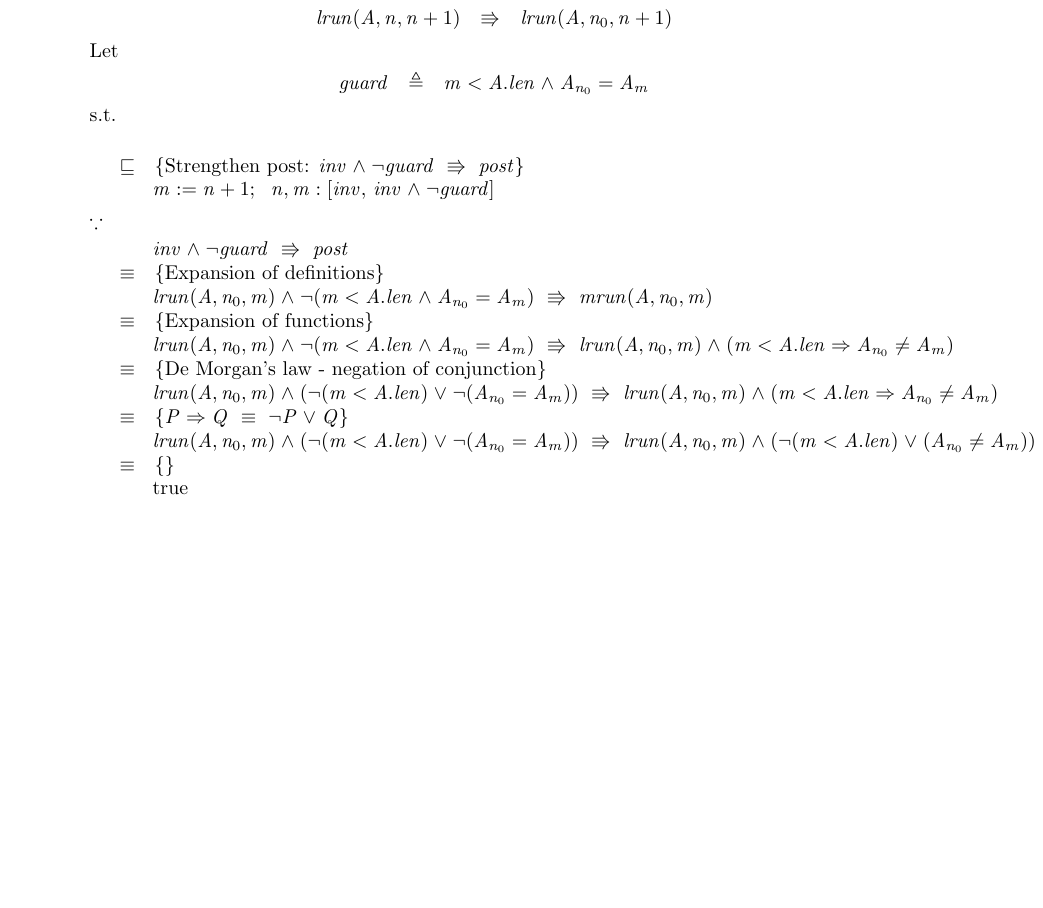
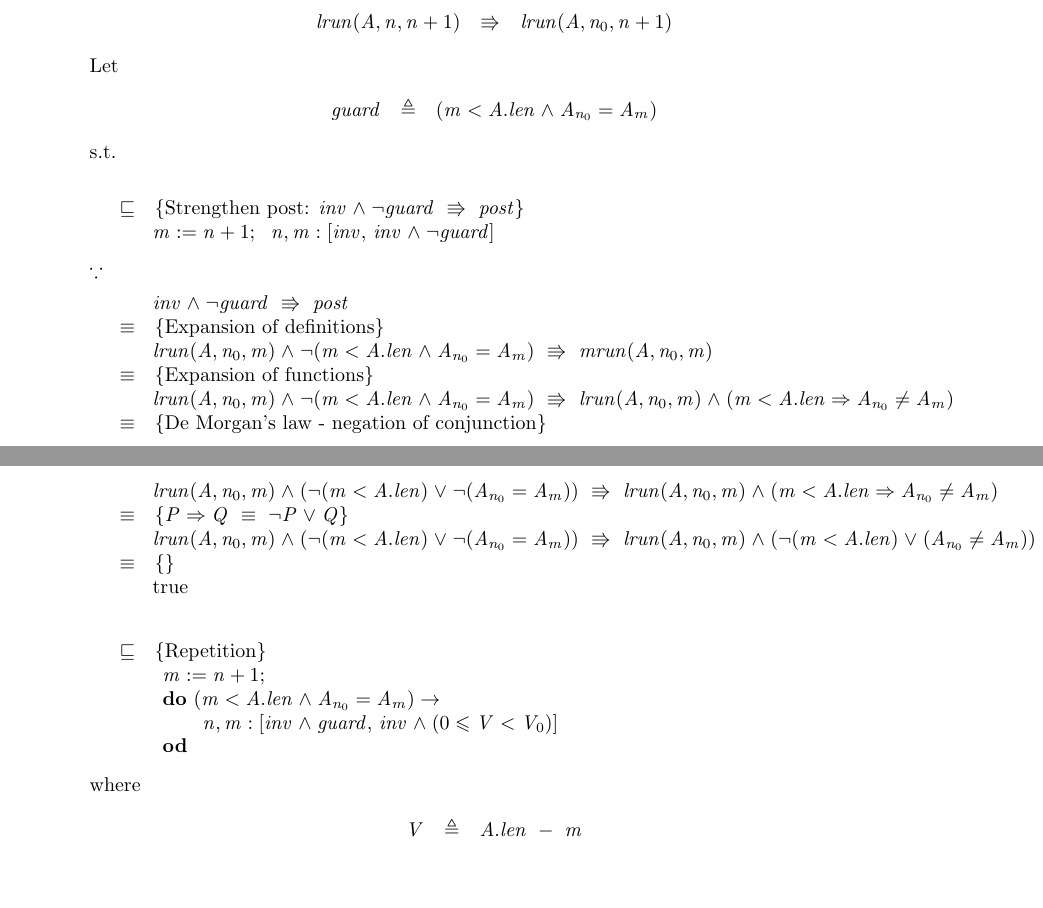
Before and after one commit to MaxwellBo/CSSE3100_Assignments, a LaTeX problem sheet (Assignment_3_Solutions.tex): part of the page before the commit and two parts of pages 1 and 2 of 2 after it, the two joined at a grey line, cut so that both start at the same text, the shorter picture padded with empty space. Compiled offline with pdfLaTeX.

Commit message:
Add the repetition

```diff
--- a/Assignment_3_Solutions.tex
+++ b/Assignment_3_Solutions.tex
@@ -13,9 +13,10 @@
 \newcommand{\INV}{lrun(A, n_0, m)}
 \newcommand{\ENV}{n, m}
 \newcommand{\ASSIGNMENT}{m := n + 1}
-\newcommand{\GUARD}{m < A.len \land A_{n_{0}} = A_m}
+\newcommand{\GUARD}{(m < A.len \land A_{n_{0}} = A_m)}
 \newcommand{\MRUN}[3]{lrun({#1}, {#2}, {#3}) \land ({#3} < {#1}.len \Rightarrow {#1}_{#2} \neq {#1}_{#3})}
 \newcommand{\IMPLIESEXPANSION}[2]{\neg ({#1}) \lor ({#2})}
+\newcommand{\VARIANTEXP}{(0 \leqslant V < V_0)}
 
 
 \title{\bf Assignment 3: Derivation}
@@ -109,6 +110,22 @@ $\because$
 
 
 
+\DERIVE
+\hint{\refsto} {Repetition}
+\form{
+\begin{array}{l}
+\ASSIGNMENT;\\
+\Do~ \GUARD \rightarrow\\
+    \t1 \ENV:[inv \land guard,\, inv \land \VARIANTEXP]\\
+\Od\\
+\end{array}}
+\ENDDERIVE
+
+where
+
+\begin{eqnarray*}
+V & \triangleq & A.len ~-~ m
+\end{eqnarray*}
 
 	\end{enumerate}
 
```
Also changed, not shown: Assignment_3_Solutions.pdf, Assignment_3_Solutions.tex (4 more changed lines).
